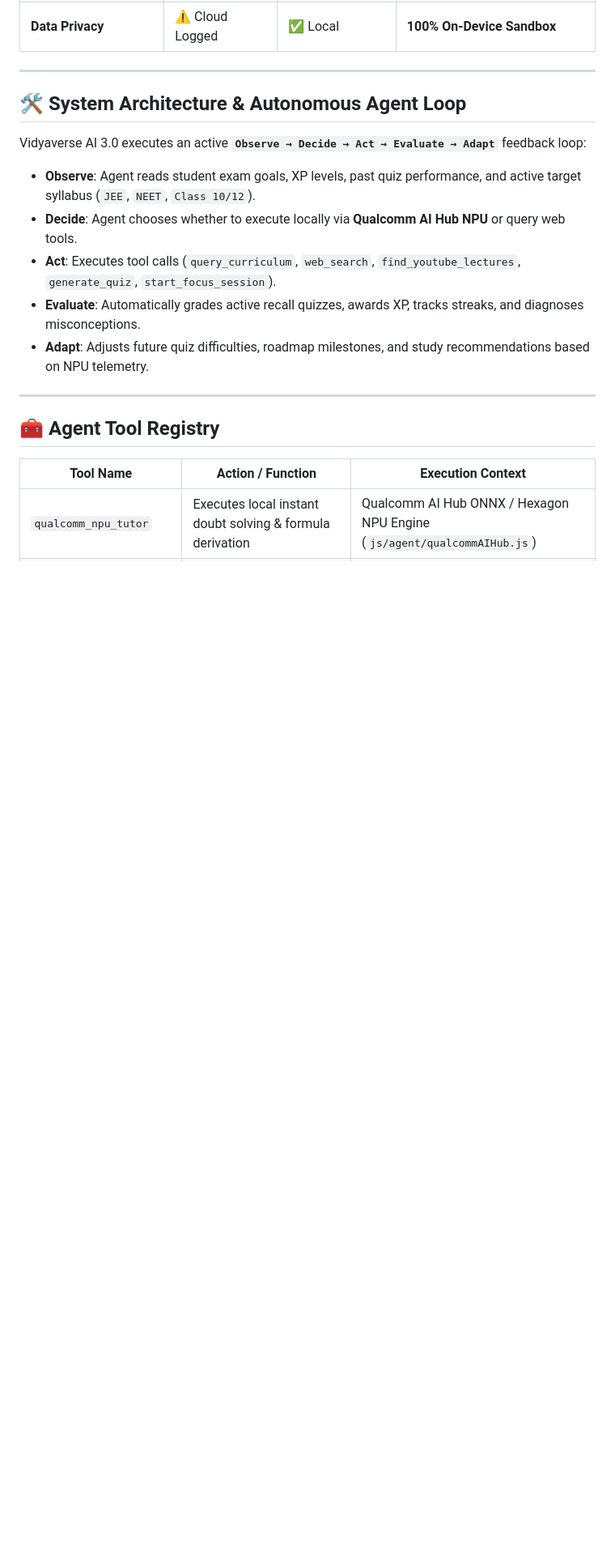
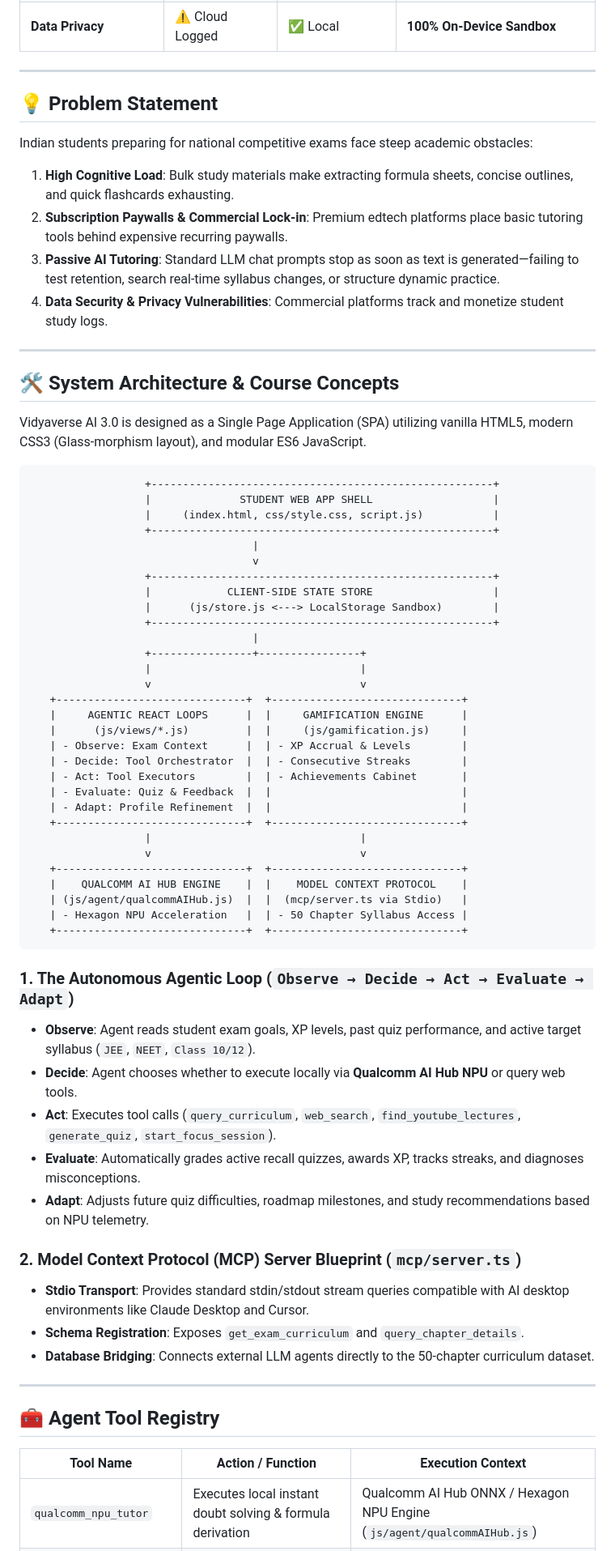
Before and after one commit to sourabghosh108-cc1/Vidyaverse-AI, a Markdown page: README.md, the part around one of its changes. Shown at 81% size. Rendered like a GitHub page; blank space fills up the shorter version.

````diff
--- a/README.md
+++ b/README.md
@@ -102,15 +110,64 @@ Testing conducted on **Snapdragon X2 Plus** platform (*HP OmniBook Ultra*):
 
 ---
 
-## 🛠️ System Architecture & Autonomous Agent Loop
+## 💡 Problem Statement
 
-Vidyaverse AI 3.0 executes an active **`Observe → Decide → Act → Evaluate → Adapt`** feedback loop:
+Indian students preparing for national competitive exams face steep academic obstacles:
+1. **High Cognitive Load**: Bulk study materials make extracting formula sheets, concise outlines, and quick flashcards exhausting.
+2. **Subscription Paywalls & Commercial Lock-in**: Premium edtech platforms place basic tutoring tools behind expensive recurring paywalls.
+3. **Passive AI Tutoring**: Standard LLM chat prompts stop as soon as text is generated—failing to test retention, search real-time syllabus changes, or structure dynamic practice.
+4. **Data Security & Privacy Vulnerabilities**: Commercial platforms track and monetize student study logs.
 
+---
+
+## 🛠️ System Architecture & Course Concepts
+
+Vidyaverse AI 3.0 is designed as a Single Page Application (SPA) utilizing vanilla HTML5, modern CSS3 (Glass-morphism layout), and modular ES6 JavaScript.
+
+```text
+                  +------------------------------------------------------+
+                  |              STUDENT WEB APP SHELL                   |
+                  |     (index.html, css/style.css, script.js)           |
+                  +------------------------------------------------------+
+                                   |
+                                   v
+                  +------------------------------------------------------+
+                  |            CLIENT-SIDE STATE STORE                   |
+                  |      (js/store.js <---> LocalStorage Sandbox)        |
+                  +------------------------------------------------------+
+                                   |
+                  +----------------+----------------+
+                  |                                 |
+                  v                                 v
+   +------------------------------+  +------------------------------+
+   |     AGENTIC REACT LOOPS      |  |     GAMIFICATION ENGINE      |
+   |      (js/views/*.js)         |  |     (js/gamification.js)     |
+   | - Observe: Exam Context      |  | - XP Accrual & Levels        |
+   | - Decide: Tool Orchestrator  |  | - Consecutive Streaks        |
+   | - Act: Tool Executors        |  | - Achievements Cabinet       |
+   | - Evaluate: Quiz & Feedback  |  |                              |
+   | - Adapt: Profile Refinement  |  |                              |
+   +------------------------------+  +------------------------------+
+                  |                                 |
+                  v                                 v
+   +------------------------------+  +------------------------------+
+   |    QUALCOMM AI HUB ENGINE    |  |    MODEL CONTEXT PROTOCOL    |
+   | (js/agent/qualcommAIHub.js)  |  |  (mcp/server.ts via Stdio)   |
+   | - Hexagon NPU Acceleration   |  | - 50 Chapter Syllabus Access |
+   +------------------------------+  +------------------------------+
+```
+
+### 1. The Autonomous Agentic Loop (`Observe → Decide → Act → Evaluate → Adapt`)
 - **Observe**: Agent reads student exam goals, XP levels, past quiz performance, and active target syllabus (`JEE`, `NEET`, `Class 10/12`).
 - **Decide**: Agent chooses whether to execute locally via **Qualcomm AI Hub NPU** or query web tools.
 - **Act**: Executes tool calls (`query_curriculum`, `web_search`, `find_youtube_lectures`, `generate_quiz`, `start_focus_session`).
 - **Evaluate**: Automatically grades active recall quizzes, awards XP, tracks streaks, and diagnoses misconceptions.
 - **Adapt**: Adjusts future quiz difficulties, roadmap milestones, and study recommendations based on NPU telemetry.
+
+### 2. Model Context Protocol (MCP) Server Blueprint (`mcp/server.ts`)
+- **Stdio Transport**: Provides standard stdin/stdout stream queries compatible with AI desktop environments like Claude Desktop and Cursor.
+- **Schema Registration**: Exposes `get_exam_curriculum` and `query_chapter_details`.
+- **Database Bridging**: Connects external LLM agents directly to the 50-chapter curriculum dataset.
 
 ---
 
````
Also changed, not shown: other parts of README.md (+63 -38 lines).
